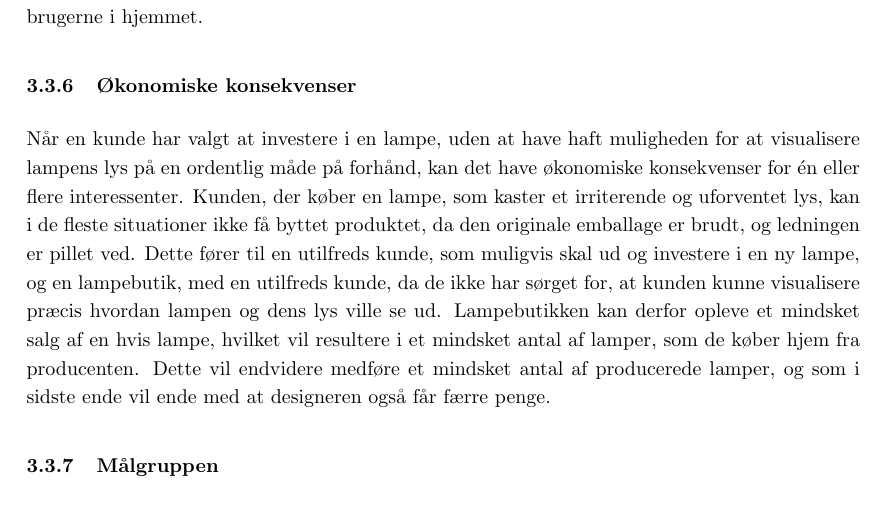
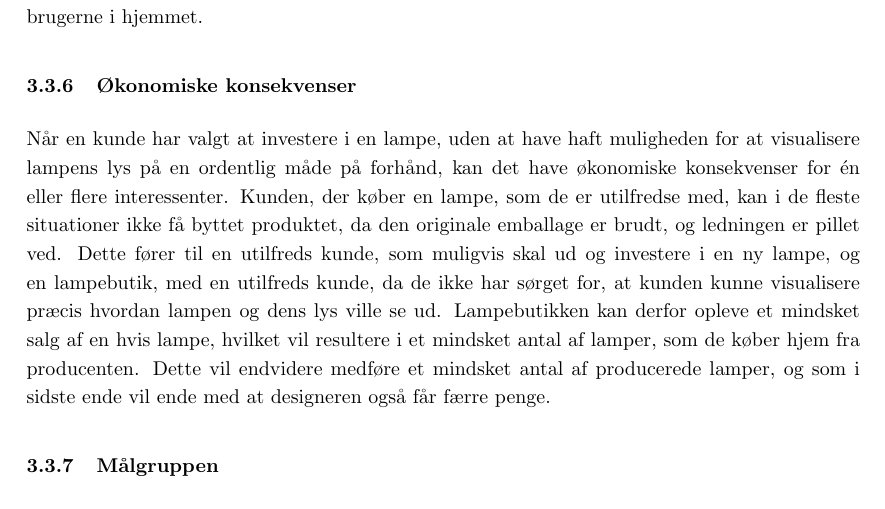
Before and after one commit to AAUSoftwareStudentGroup/P1-Raytracing, a LaTeX document (problem/main.tex, which reads problem/subsection/interresantanalyse.tex): part of page 12 of 30, cut so that both start at the same text. Compiled offline with pdfLaTeX.

Commit message:
mindre rettelse

```diff
--- a/problem/subsection/interresantanalyse.tex
+++ b/problem/subsection/interresantanalyse.tex
@@ -38,7 +38,7 @@ Kunden er interesseret i at visualisere hvordan lys udbreder sig fra en lampe, d
 Det er brugerne der i sidste ende benytter sig af lamperne i deres hjem eller på deres arbejde. Dette gør brugerne til den gruppe af interessenter, som påvirkes direkte af problemet, da de må leve med konsekvenserne, som belysningen fra en lampe kan medføre[HENVIS TIL AFSNIT OM KONSEKVENSER VED LYS]. Dette kan bl.a. være kontorarbejdere i en virksomhed, som påvirkes, hvis lamperne på deres kontor ikke passer sammen med indretningen. Et andet eksempel på brugere, er hjemme i privaten, hvor der kan være mange forskellige typer lamper, som skal passe ind i hjemmet. Hvis en person i hjemmet køber en lampe, som har en belysning, der ikke passer ind i hjemmet pga. manglende visualisering ved købet, så vil dette påvirke brugerne i hjemmet.
 
 \subsubsection{Økonomiske konsekvenser}
-Når en kunde har valgt at investere i en lampe, uden at have haft muligheden for at visualisere lampens lys på en ordentlig måde på forhånd, kan det have økonomiske konsekvenser for én eller flere interessenter. Kunden, der køber en lampe, som kaster et irriterende og uforventet lys, kan i de fleste situationer ikke få byttet produktet, da den originale emballage er brudt, og ledningen er pillet ved. Dette fører til en utilfreds kunde, som muligvis skal ud og investere i en ny lampe, og en lampebutik, med en utilfreds kunde, da de ikke har sørget for, at kunden kunne visualisere præcis hvordan lampen og dens lys ville se ud. Lampebutikken kan derfor opleve et mindsket salg af en hvis lampe, hvilket vil resultere i et mindsket antal af lamper, som de køber hjem fra producenten. Dette vil endvidere medføre et mindsket antal af producerede lamper, og som i sidste ende vil ende med at designeren også får færre penge.
+Når en kunde har valgt at investere i en lampe, uden at have haft muligheden for at visualisere lampens lys på en ordentlig måde på forhånd, kan det have økonomiske konsekvenser for én eller flere interessenter. Kunden, der køber en lampe, som de er utilfredse med, kan i de fleste situationer ikke få byttet produktet, da den originale emballage er brudt, og ledningen er pillet ved. Dette fører til en utilfreds kunde, som muligvis skal ud og investere i en ny lampe, og en lampebutik, med en utilfreds kunde, da de ikke har sørget for, at kunden kunne visualisere præcis hvordan lampen og dens lys ville se ud. Lampebutikken kan derfor opleve et mindsket salg af en hvis lampe, hvilket vil resultere i et mindsket antal af lamper, som de køber hjem fra producenten. Dette vil endvidere medføre et mindsket antal af producerede lamper, og som i sidste ende vil ende med at designeren også får færre penge.
 
 \subsubsection{Målgruppen}
 Som beskrevet i forrige afsnit, er det både designere, producenter, butikker, kunder og brugere, der påvirkes af problemet. Det er nu relevant at afgøre hvem problemløsningen retter sig mod, da dette danner grundlag for, hvordan løsningen skal udvikles og hvem der kan indrages i løsningen og udarbejdelsen af løsningsforslaget.
```
